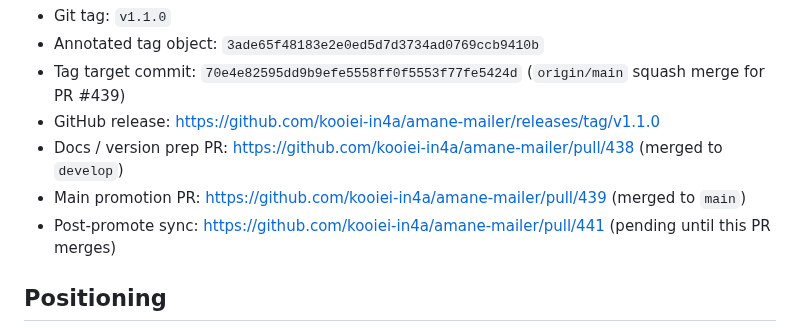
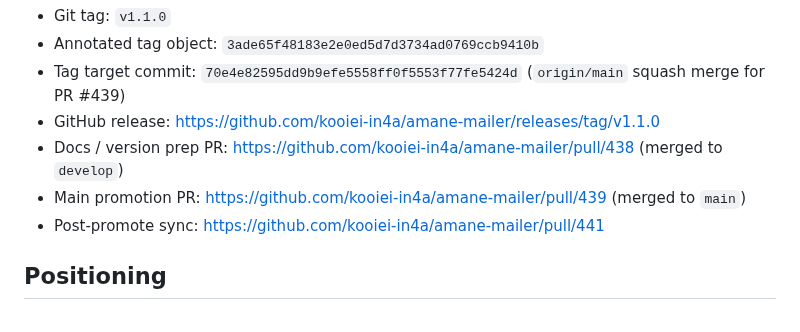
Before and after one commit to kooiei-in4a/amane-mailer, a Markdown page: docs/releases/v1.1.0.md, the part around the change. Drawn GitHub-style.

Commit message:
docs(release): record post-promote sync PR for v1.1.0.
Co-authored-by: Cursor <cursoragent@cursor.com>

```diff
--- a/docs/releases/v1.1.0.md
+++ b/docs/releases/v1.1.0.md
@@ -18,7 +18,7 @@ release-image smoke (`linux/amd64` and `linux/arm64`) completed on 2026-07-28.
   (merged to `develop`)
 - Main promotion PR: <https://github.com/kooiei-in4a/amane-mailer/pull/439>
   (merged to `main`)
-- Post-promote sync: <https://github.com/kooiei-in4a/amane-mailer/pull/441> (pending until this PR merges)
+- Post-promote sync: <https://github.com/kooiei-in4a/amane-mailer/pull/441>
 
 ## Positioning
 
```
